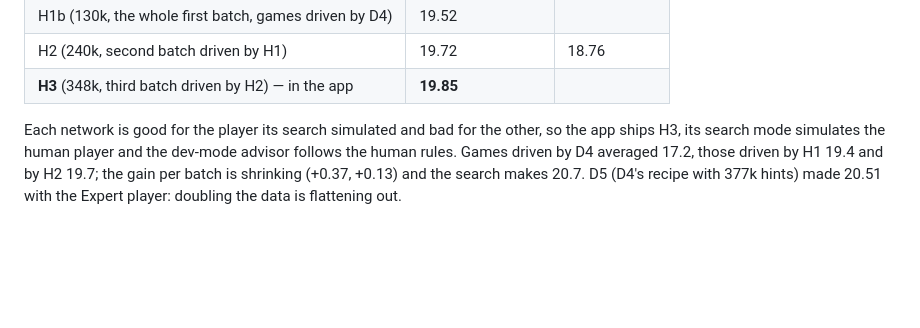
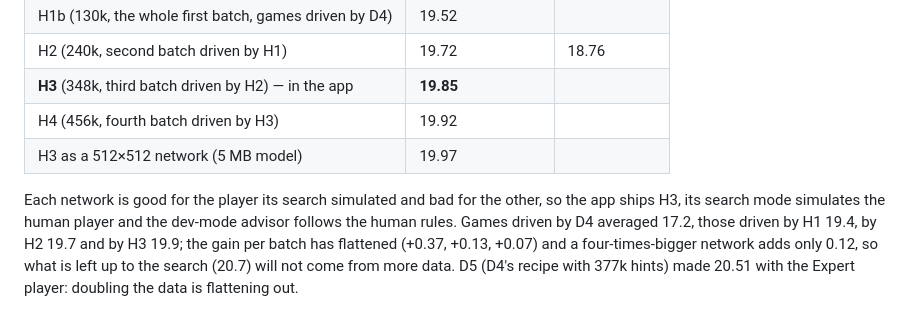
Before and after one commit to oriolbernal/hanabi-web, a Markdown page: rl/README.md, the part around the change. GitHub-like rendering; blank space fills up the shorter version.

Commit message:
Docs: H4 and the 512x512 network; more data no longer pays
Co-Authored-By: Claude Fable 5.1 <noreply@anthropic.com>

```diff
--- a/rl/README.md
+++ b/rl/README.md
@@ -225,10 +225,13 @@ inside the search rollouts, and the network distilled from that data wins:
 | H1b (130k, the whole first batch, games driven by D4) | 19.52 | |
 | H2 (240k, second batch driven by H1) | 19.72 | 18.76 |
 | **H3** (348k, third batch driven by H2) — in the app | **19.85** | |
+| H4 (456k, fourth batch driven by H3) | 19.92 | |
+| H3 as a 512×512 network (5 MB model) | 19.97 | |
 
 Each network is good for the player its search simulated and bad for the
 other, so the app ships H3, its search mode simulates the human player and
 the dev-mode advisor follows the human rules. Games driven by D4 averaged
-17.2, those driven by H1 19.4 and by H2 19.7; the gain per batch is
-shrinking (+0.37, +0.13) and the search makes 20.7. D5 (D4's recipe with 377k
+17.2, those driven by H1 19.4, by H2 19.7 and by H3 19.9; the gain per batch
+has flattened (+0.37, +0.13, +0.07) and a four-times-bigger network adds only
+0.12, so what is left up to the search (20.7) will not come from more data. D5 (D4's recipe with 377k
 hints) made 20.51 with the Expert player: doubling the data is flattening out.
```
Also changed, not shown: docs/rl.md (+5 -2 lines).
